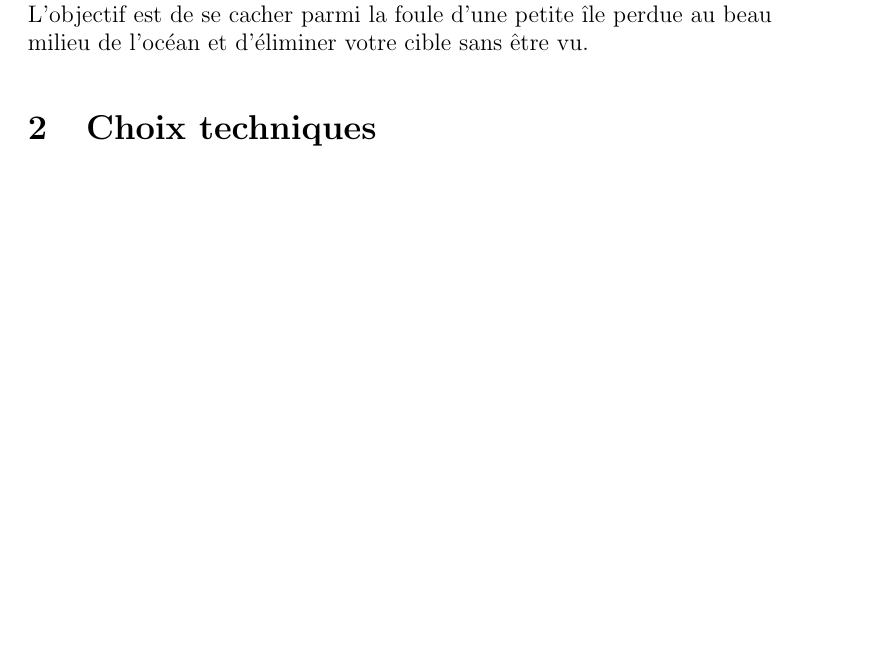
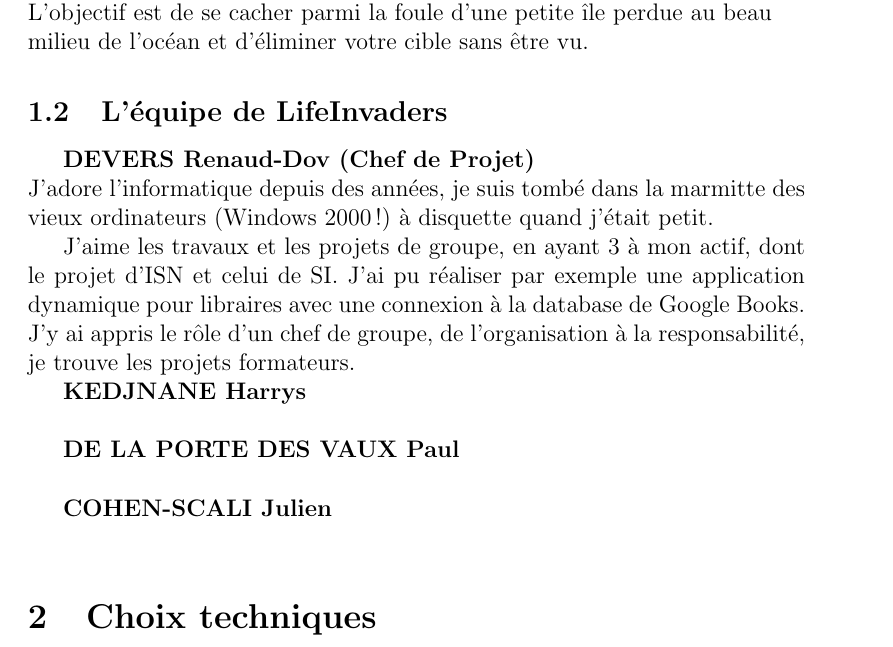
Before and after one commit to LifeInvaders/doc, a LaTeX document (specifications/doc.tex): part of page 3 of 4 before the commit and part of page 3 of 6 after it, cut so that both start at the same text, the shorter picture padded with empty space. Compiled offline with pdfLaTeX.

Commit message:
push sa mere

```diff
--- a/specifications/doc.tex
+++ b/specifications/doc.tex
@@ -61,6 +62,22 @@
     L'objectif est de se cacher parmi la foule d'une petite île perdue au beau milieu de l'océan et d'éliminer votre cible sans être vu.
 \end{flushleft}
 
+\subsection{L'équipe de LifeInvaders}
+\textbf{DEVERS Renaud-Dov (Chef de Projet)} \newline
+J'adore l'informatique depuis des années,
+je suis tombé dans la marmitte des vieux ordinateurs (Windows 2000 !) à disquette quand j'était petit.
+
+J'aime les travaux et les projets de groupe, en ayant 3 à mon actif, dont le projet d'ISN et celui de SI. J'ai pu réaliser par exemple une application dynamique pour libraires avec une connexion à la database de Google Books.
+J'y ai appris le rôle d'un chef de groupe, de l'organisation à la responsabilité, je trouve les projets formateurs.
+
+
+
+\textbf{KEDJNANE Harrys} \newline
+
+
+\textbf{DE LA PORTE DES VAUX Paul} \newline
+
+\textbf{COHEN-SCALI Julien} \newline
 
 \section{Choix techniques}
 
```
Also changed, not shown: specifications/doc.pdf, specifications/sections/ai.pdf (deleted), specifications/doc.tex (9 more changed lines).
